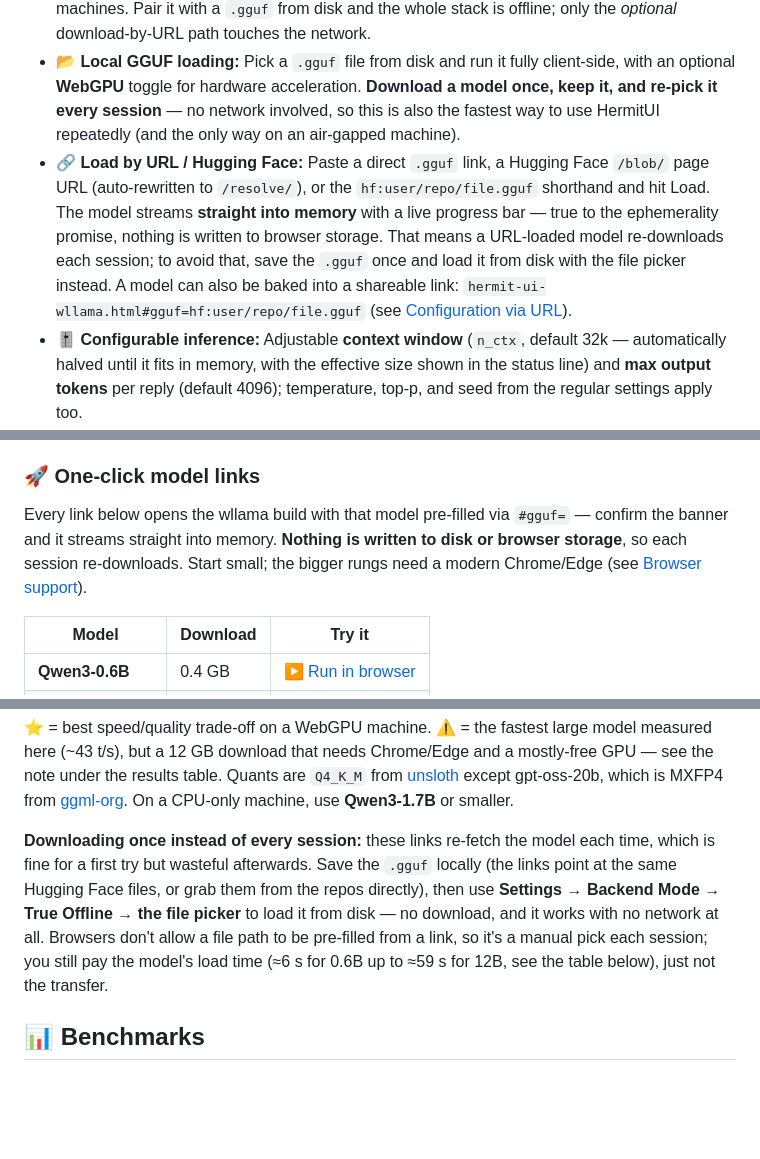
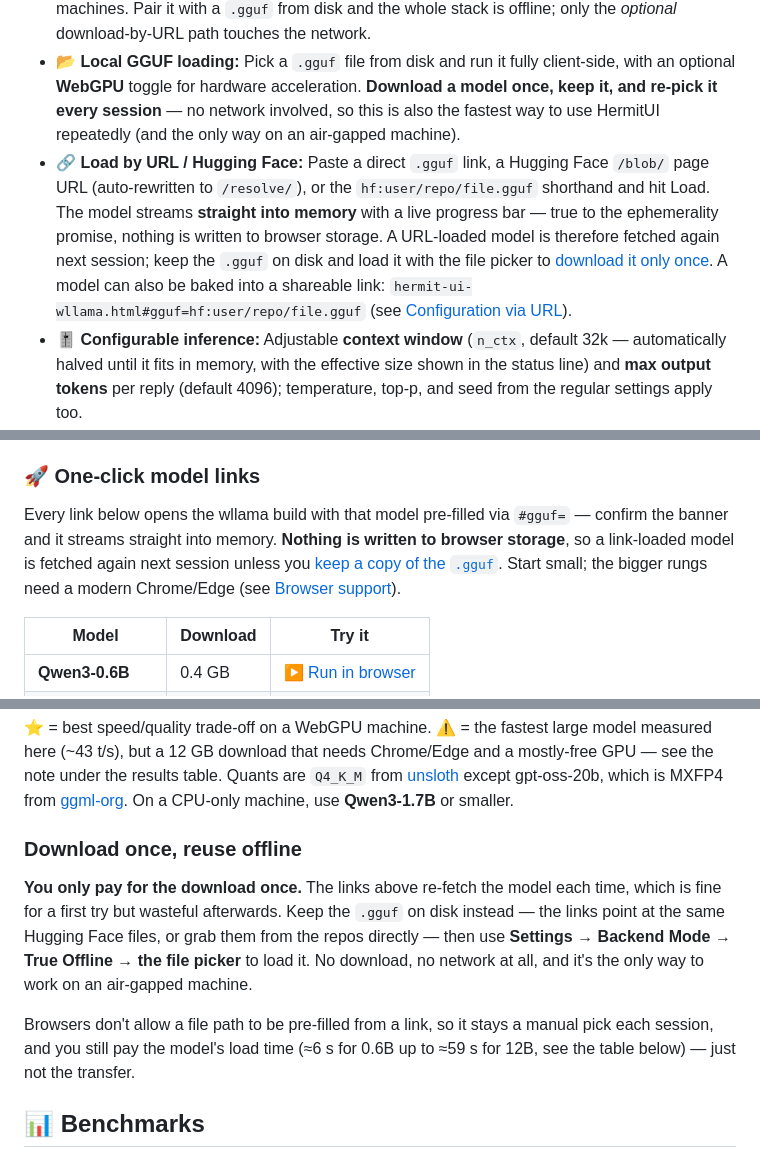
Before and after one commit to moooff/HermitUI, a Markdown page: README.md, 3 parts joined by grey strips. Rendered like a GitHub page; blank space fills up the shorter version.

Commit message:
docs: stop implying a URL-loaded model must be re-downloaded every session
It only re-downloads if you don't keep the file. The model-table note
said 'each session re-downloads' with no qualifier, and the feature
bullet buried the workaround at the end of a long sentence. Both now
point at the reuse instructions, which are promoted from a bold
paragraph to their own linkable section.

```diff
--- a/README.md
+++ b/README.md
@@ -60,7 +60,7 @@ This ships as a dedicated build output, **`dist/hermit-ui-wllama.html`** — the
 
 *   **🔌 The app needs no network:** The wllama engine (JS + WASM) is embedded directly into the file at build time (gzipped, decompressed in-browser via the native `DecompressionStream` API), so the ~6 MB file is complete on its own — perfect for USB-stick distribution to air-gapped machines. Pair it with a `.gguf` from disk and the whole stack is offline; only the *optional* download-by-URL path touches the network.
 *   **📂 Local GGUF loading:** Pick a `.gguf` file from disk and run it fully client-side, with an optional **WebGPU** toggle for hardware acceleration. **Download a model once, keep it, and re-pick it every session** — no network involved, so this is also the fastest way to use HermitUI repeatedly (and the only way on an air-gapped machine).
-*   **🔗 Load by URL / Hugging Face:** Paste a direct `.gguf` link, a Hugging Face `/blob/` page URL (auto-rewritten to `/resolve/`), or the `hf:user/repo/file.gguf` shorthand and hit Load. The model streams **straight into memory** with a live progress bar — true to the ephemerality promise, nothing is written to browser storage. That means a URL-loaded model re-downloads each session; to avoid that, save the `.gguf` once and load it from disk with the file picker instead. A model can also be baked into a shareable link: `hermit-ui-wllama.html#gguf=hf:user/repo/file.gguf` (see [Configuration via URL](#-configuration-via-url)).
+*   **🔗 Load by URL / Hugging Face:** Paste a direct `.gguf` link, a Hugging Face `/blob/` page URL (auto-rewritten to `/resolve/`), or the `hf:user/repo/file.gguf` shorthand and hit Load. The model streams **straight into memory** with a live progress bar — true to the ephemerality promise, nothing is written to browser storage. A URL-loaded model is therefore fetched again next session; keep the `.gguf` on disk and load it with the file picker to [download it only once](#download-once-reuse-offline). A model can also be baked into a shareable link: `hermit-ui-wllama.html#gguf=hf:user/repo/file.gguf` (see [Configuration via URL](#-configuration-via-url)).
 *   **🎚️ Configurable inference:** Adjustable **context window** (`n_ctx`, default 32k — automatically halved until it fits in memory, with the effective size shown in the status line) and **max output tokens** per reply (default 4096); temperature, top-p, and seed from the regular settings apply too.
 *   **🧩 Layered chat-template handling:** Uses the model's own embedded `tokenizer.chat_template` when present, otherwise auto-detects a sane format from the model architecture (ChatML, Llama 3, Mistral, Gemma, Phi-3, Zephyr, Alpaca, …), with a manual override.
 *   **🐛 Quake-style debug console:** A drop-down console with graduated **verbosity levels** (Off → Errors → Warnings → Info → Debug) that surfaces engine init, download/load progress, model metadata, the exact prompt sent, and native llama.cpp logs.
@@ -68,7 +68,7 @@ This ships as a dedicated build output, **`dist/hermit-ui-wllama.html`** — the
 
 ### 🚀 One-click model links
 
-Every link below opens the wllama build with that model pre-filled via `#gguf=` — confirm the banner and it streams straight into memory. **Nothing is written to disk or browser storage**, so each session re-downloads. Start small; the bigger rungs need a modern Chrome/Edge (see [Browser support](#browser-support--model-size-limits)).
+Every link below opens the wllama build with that model pre-filled via `#gguf=` — confirm the banner and it streams straight into memory. **Nothing is written to browser storage**, so a link-loaded model is fetched again next session unless you [keep a copy of the `.gguf`](#download-once-reuse-offline). Start small; the bigger rungs need a modern Chrome/Edge (see [Browser support](#browser-support--model-size-limits)).
 
 | Model | Download | Try it |
 |---|---|---|
@@ -83,7 +83,11 @@ Every link below opens the wllama build with that model pre-filled via `#gguf=`
 
 ⭐ = best speed/quality trade-off on a WebGPU machine. ⚠️ = the fastest large model measured here (~43 t/s), but a 12 GB download that needs Chrome/Edge and a mostly-free GPU — see the note under the results table. Quants are `Q4_K_M` from [unsloth](https://huggingface.co/unsloth) except gpt-oss-20b, which is MXFP4 from [ggml-org](https://huggingface.co/ggml-org). On a CPU-only machine, use **Qwen3-1.7B** or smaller.
 
-**Downloading once instead of every session:** these links re-fetch the model each time, which is fine for a first try but wasteful afterwards. Save the `.gguf` locally (the links point at the same Hugging Face files, or grab them from the repos directly), then use **Settings → Backend Mode → True Offline → the file picker** to load it from disk — no download, and it works with no network at all. Browsers don't allow a file path to be pre-filled from a link, so it's a manual pick each session; you still pay the model's load time (≈6 s for 0.6B up to ≈59 s for 12B, see the table below), just not the transfer.
+### Download once, reuse offline
+
+**You only pay for the download once.** The links above re-fetch the model each time, which is fine for a first try but wasteful afterwards. Keep the `.gguf` on disk instead — the links point at the same Hugging Face files, or grab them from the repos directly — then use **Settings → Backend Mode → True Offline → the file picker** to load it. No download, no network at all, and it's the only way to work on an air-gapped machine.
+
+Browsers don't allow a file path to be pre-filled from a link, so it stays a manual pick each session, and you still pay the model's load time (≈6 s for 0.6B up to ≈59 s for 12B, see the table below) — just not the transfer.
 
 ## 📊 Benchmarks
 
```
